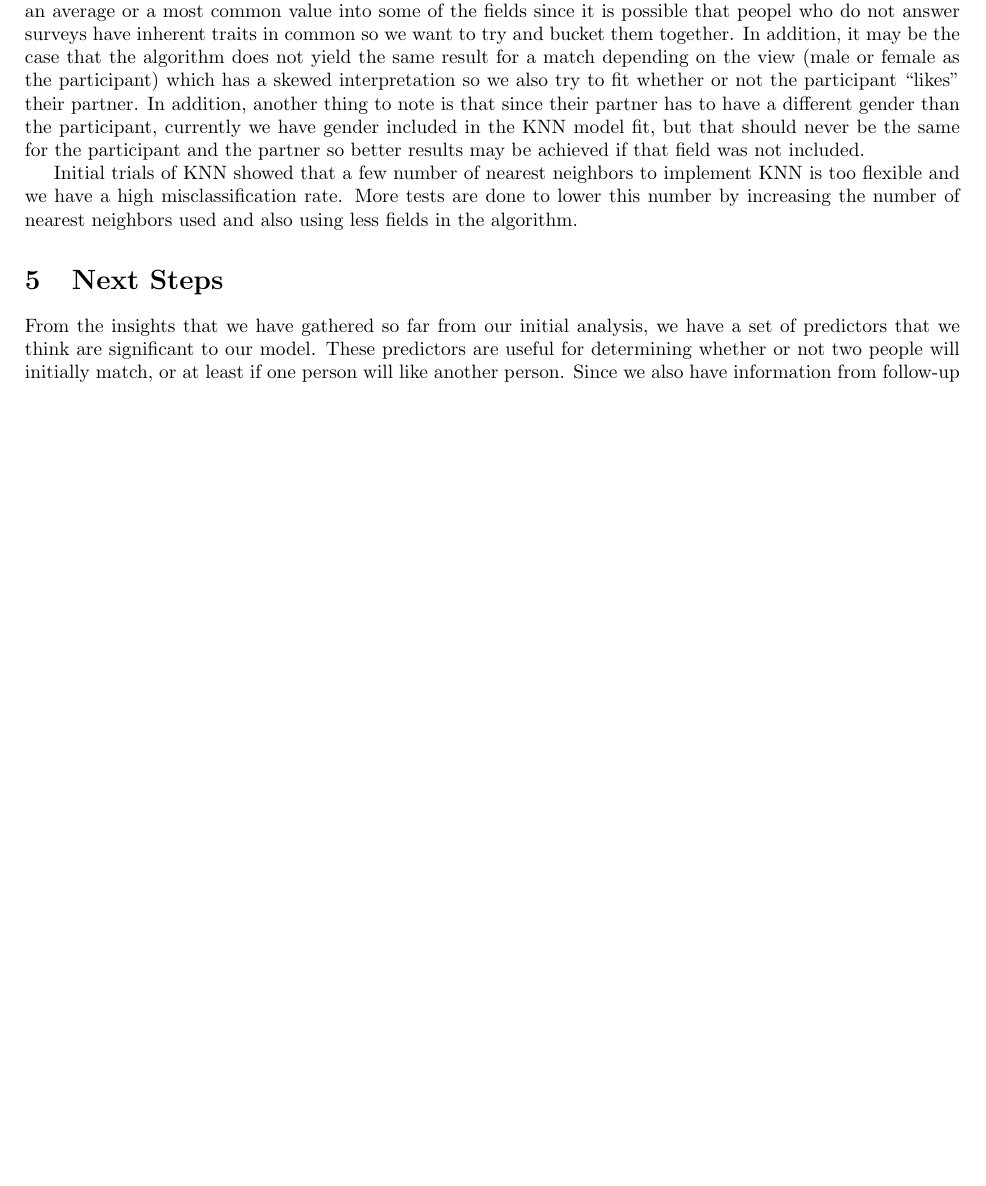
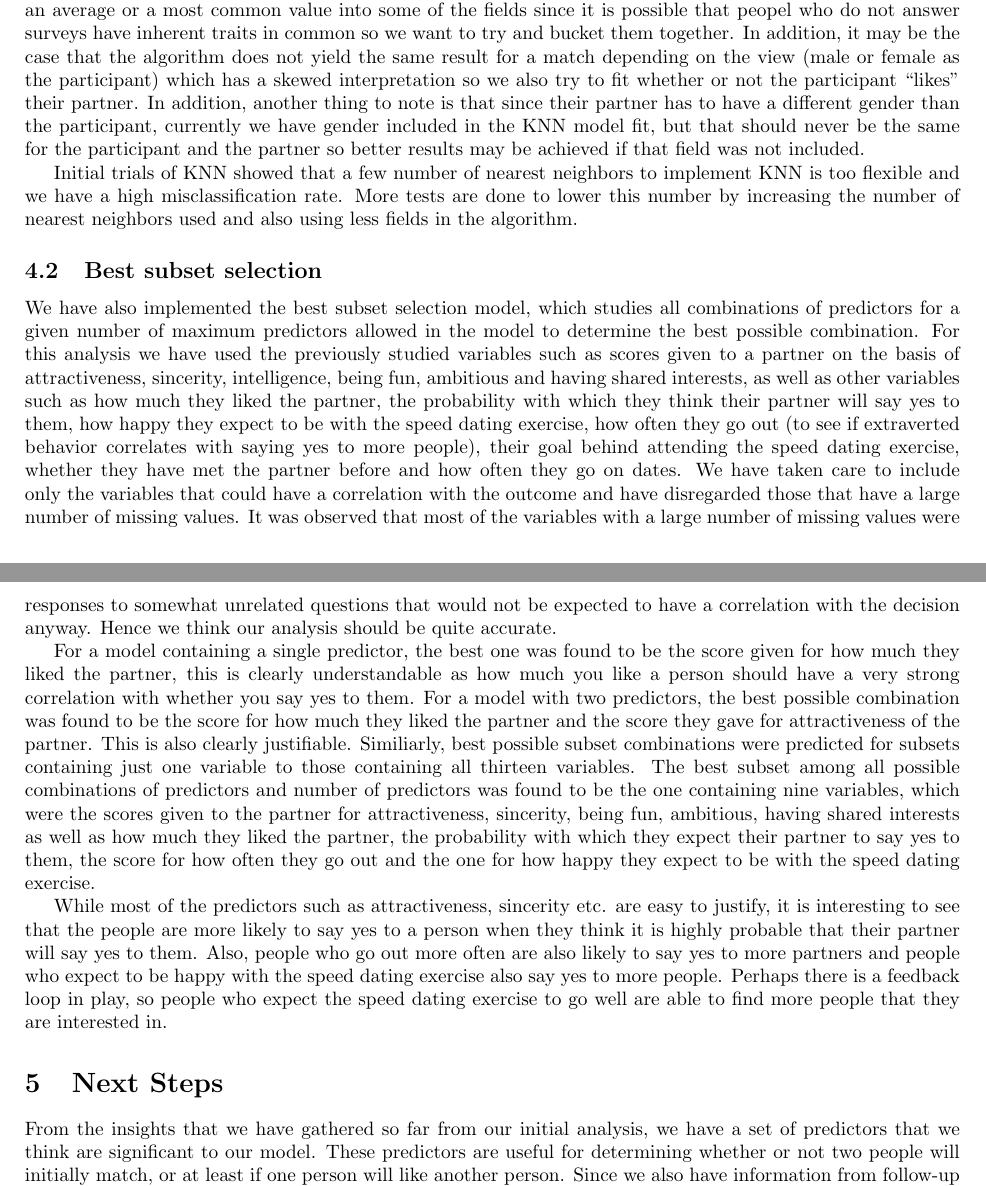
Before and after one commit to gloriadazevedo/ORIE4741_Project, a LaTeX document (final_report.tex): part of page 3 of 4 before the commit and two parts of pages 3 and 4 of 4 after it, the two joined at a grey line, cut so that both start at the same text, the shorter picture padded with empty space. Compiled offline with pdfLaTeX.

Commit message:
Update final_report.tex

```diff
--- a/final_report.tex
+++ b/final_report.tex
@@ -80,6 +80,15 @@ In order to implement the K-Nearest-Neighbors (KNN) algorithm to predict a match
 This method of reassigning or imputing may cause some bias in the data so we do not draw significant conclusions from this estimate.  However, it is important that we do not skew the other results by imputing an average or a most common value into some of the fields since it is possible that peopel who do not answer surveys have inherent traits in common so we want to try and bucket them together.  In addition, it may be the case that the algorithm does not yield the same result for a match depending on the view (male or female as the participant) which has a skewed interpretation so we also try to fit whether or not the participant ``likes" their partner.  In addition, another thing to note is that since their partner has to have a different gender than the participant, currently we have gender included in the KNN model fit, but that should never be the same for the participant and the partner so better results may be achieved if that field was not included.
 
 Initial trials of KNN showed that a few number of nearest neighbors to implement KNN is too flexible and we have a high misclassification rate.  More tests are done to lower this number by increasing the number of nearest neighbors used and also using less fields in the algorithm.
+\subsection{Best subset selection}
+We have also implemented the best subset selection model, which studies all combinations of predictors for a given number of maximum predictors allowed in the model to determine the best possible combination. For this analysis we have used the previously studied variables such as scores given to a partner on the basis of attractiveness, sincerity, intelligence, being fun, ambitious and having shared interests, as well as other variables such as how much they liked the partner, the probability with which they think their partner will say yes to them, how happy they expect to be with the speed dating exercise, how often they go out (to see if extraverted behavior correlates with saying yes to more people), their goal behind attending the speed dating exercise, whether they have met the partner before and how often they go on dates. We have taken care to include only the variables that could have a correlation with the outcome and have disregarded those that have a large number of missing values. It was observed that most of the variables with a large number of missing values were responses to somewhat unrelated questions that would not be expected to have a correlation with the decision anyway. Hence we think our analysis should be quite accurate.
+
+For a model containing a single predictor, the best one was found to be the score given for how much they liked the partner, this is clearly understandable as how much you like a person should have a very strong correlation with whether you say yes to them. For a model with two predictors, the best possible combination was found to be the score for how much they liked the partner and the score they gave for attractiveness of the partner. This is also clearly justifiable. Similiarly, best possible subset combinations were predicted for subsets containing just one variable to those containing all thirteen variables. The best subset among all possible combinations of predictors and number of predictors was found to be the one containing nine variables, which were the scores given to the partner for attractiveness, sincerity, being fun, ambitious, having shared interests as well as how much they liked the partner, the probability with which they expect their partner to say yes to them, the score for how often they go out and the one for how happy they expect to be with the speed dating exercise.
+
+While most of the predictors such as attractiveness, sincerity etc. are easy to justify, it is interesting to see that the people are more likely to say yes to a person when they think it is highly probable that their partner will say yes to them. Also, people who go out more often are also likely to say yes to more partners and people who expect to be happy with the speed dating exercise also say yes to more people. Perhaps there is a feedback loop in play, so people who expect the speed dating exercise to go well are able to find more people that they are interested in.
+
+
+
 
 %\section{Results and Key Findings}
 
```
